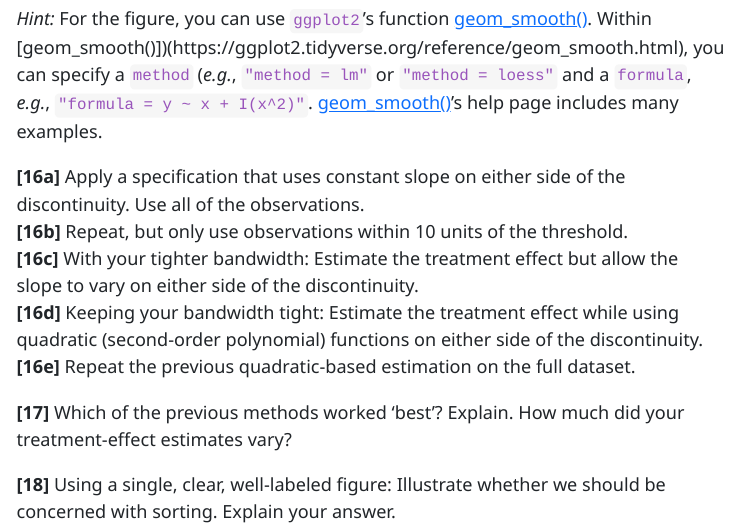
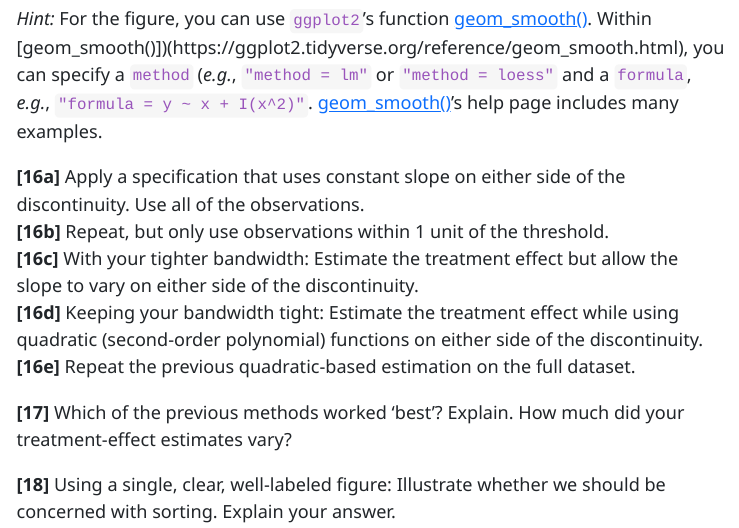
Before and after one commit to edrubin/EC607S22, a Quarto document (final/exam/exam.qmd): the page in a window 1100 px wide, from 3410 px down. The pictures show the output file final/exam/exam.html that the author committed with the source, opened offline; menus at the side of the page are left out.

Commit message:
exam typo

```diff
--- a/final/exam/exam.qmd
+++ b/final/exam/exam.qmd
@@ -90,7 +90,7 @@ Explain why we (economists and related social scientists) still rely so much on
 `"formula = y ~ x + I(x^2)"`. [geom\_smooth()](https://ggplot2.tidyverse.org/reference/geom_smooth.html)'s help page includes many examples.
 
 **[16a]** Apply a specification that uses constant slope on either side of the discontinuity. Use all of the observations.
-<br>**[16b]** Repeat, but only use observations within 10 units of the threshold.
+<br>**[16b]** Repeat, but only use observations within 1 unit of the threshold.
 <br>**[16c]** With your tighter bandwidth: Estimate the treatment effect but allow the slope to vary on either side of the discontinuity.
 <br>**[16d]** Keeping your bandwidth tight: Estimate the treatment effect while using quadratic (second-order polynomial) functions on either side of the discontinuity.
 <br>**[16e]** Repeat the previous quadratic-based estimation on the full dataset.
```
Also changed, not shown: final/exam/exam.html.
